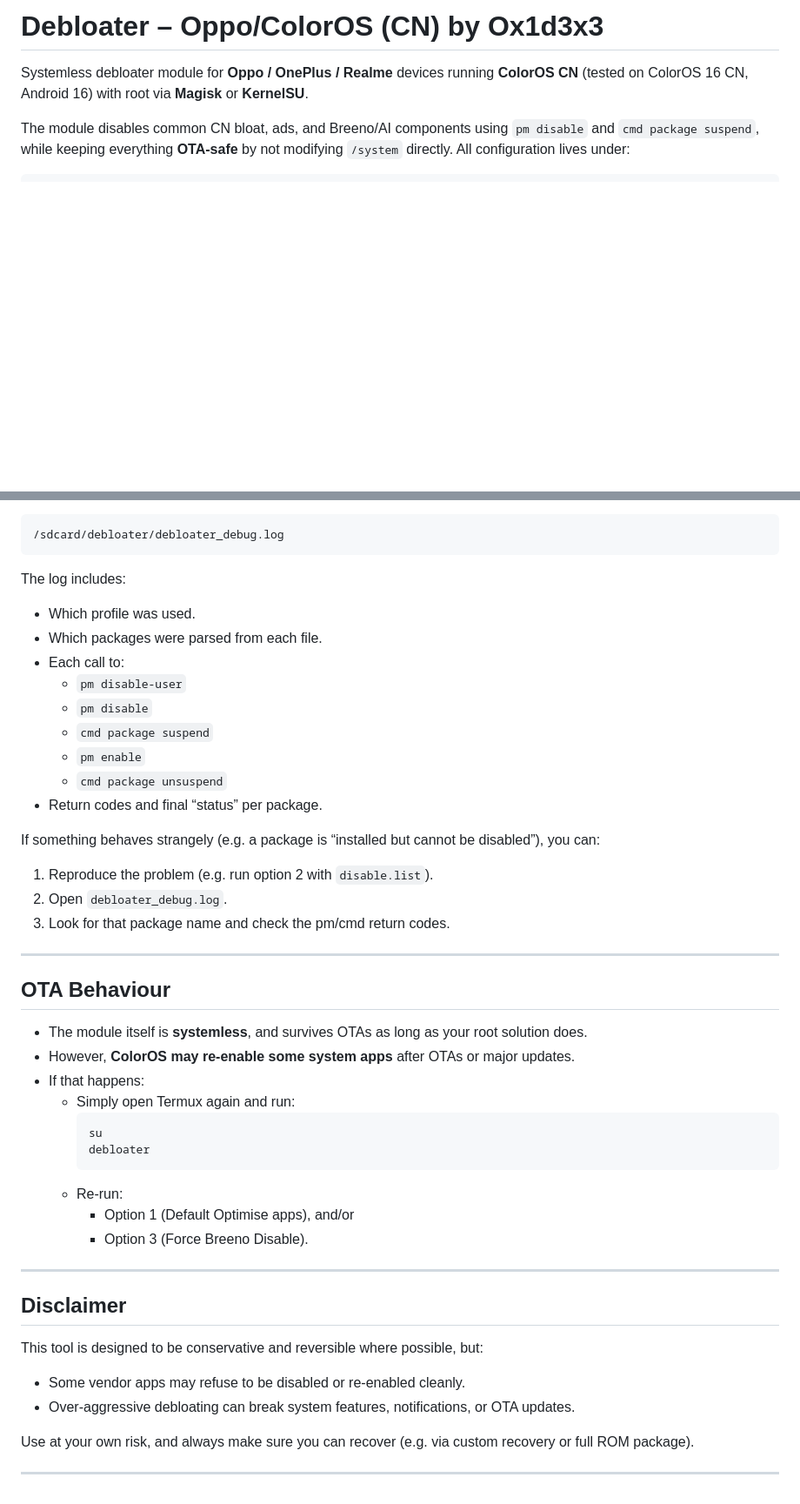
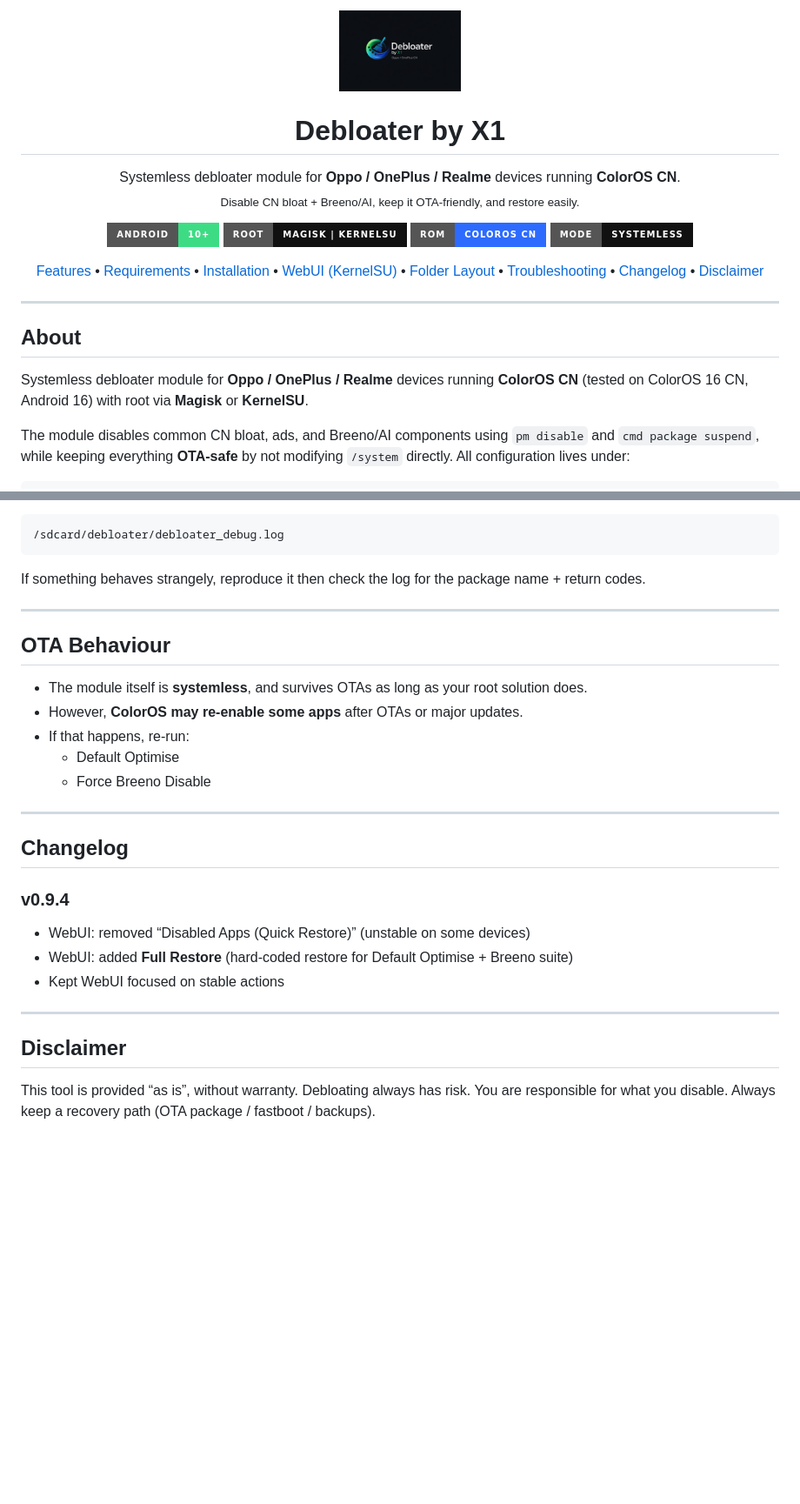
Before and after one commit to ox1d3x3/op-debloat, a Markdown page: README.md, 2 parts joined by grey strips. Shown: that part at 87% size. GitHub-like rendering; pictures changed too: assets/logo.png (added); badges without logos; blank space fills up the shorter version.

````diff
--- a/README.md
+++ b/README.md
@@ -1,4 +1,36 @@
-# Debloater – Oppo/ColorOS (CN) by Ox1d3x3
+<p align="center">
+  <!-- Put your logo in the repo at: assets/logo.png -->
+  <img src="assets/logo.png" alt="Debloater by X1" width="140" />
+</p>
+
+<h1 align="center">Debloater by X1</h1>
+
+<p align="center">
+  Systemless debloater module for <b>Oppo / OnePlus / Realme</b> devices running <b>ColorOS CN</b>.<br/>
+  <sub>Disable CN bloat + Breeno/AI, keep it OTA-friendly, and restore easily.</sub>
+</p>
+
+<p align="center">
+  <img alt="Android" src="https://img.shields.io/badge/Android-10%2B-3DDC84?style=for-the-badge" />
+  <img alt="Root" src="https://img.shields.io/badge/Root-Magisk%20%7C%20KernelSU-111111?style=for-the-badge" />
+  <img alt="ROM" src="https://img.shields.io/badge/ROM-ColorOS%20CN-2D6BFF?style=for-the-badge" />
+  <img alt="Mode" src="https://img.shields.io/badge/Mode-Systemless-111111?style=for-the-badge" />
+</p>
+
+<p align="center">
+  <a href="#features">Features</a> •
+  <a href="#requirements">Requirements</a> •
+  <a href="#installation">Installation</a> •
+  <a href="#webui-kernelsu">WebUI (KernelSU)</a> •
+  <a href="#first-run--folder-layout">Folder Layout</a> •
+  <a href="#logging--troubleshooting">Troubleshooting</a> •
+  <a href="#changelog">Changelog</a> •
+  <a href="#disclaimer">Disclaimer</a>
+</p>
+
+---
+
+## About
 
 Systemless debloater module for **Oppo / OnePlus / Realme** devices running **ColorOS CN** (tested on ColorOS 16 CN, Android 16) with root via **Magisk** or **KernelSU**.
 
@@ -304,49 +204,30 @@ All debug logs go to:
 /sdcard/debloater/debloater_debug.log
 ```
 
-The log includes:
-
-- Which profile was used.
-- Which packages were parsed from each file.
-- Each call to:
-  - `pm disable-user`
-  - `pm disable`
-  - `cmd package suspend`
-  - `pm enable`
-  - `cmd package unsuspend`
-- Return codes and final “status” per package.
-
-If something behaves strangely (e.g. a package is “installed but cannot be disabled”), you can:
-
-1. Reproduce the problem (e.g. run option 2 with `disable.list`).
-2. Open `debloater_debug.log`.
-3. Look for that package name and check the pm/cmd return codes.
+If something behaves strangely, reproduce it then check the log for the package name + return codes.
 
 ---
 
 ## OTA Behaviour
 
 - The module itself is **systemless**, and survives OTAs as long as your root solution does.
-- However, **ColorOS may re-enable some system apps** after OTAs or major updates.
-- If that happens:
-  - Simply open Termux again and run:
-    ```sh
-    su
-    debloater
-    ```
-  - Re-run:
-    - Option 1 (Default Optimise apps), and/or
-    - Option 3 (Force Breeno Disable).
+- However, **ColorOS may re-enable some apps** after OTAs or major updates.
+- If that happens, re-run:
+  - Default Optimise
+  - Force Breeno Disable
+
+---
+
+## Changelog
+
+### v0.9.4
+- WebUI: removed “Disabled Apps (Quick Restore)” (unstable on some devices)
+- WebUI: added **Full Restore** (hard-coded restore for Default Optimise + Breeno suite)
+- Kept WebUI focused on stable actions
 
 ---
 
 ## Disclaimer
 
-This tool is designed to be conservative and reversible where possible, but:
-
-- Some vendor apps may refuse to be disabled or re-enabled cleanly.
-- Over-aggressive debloating can break system features, notifications, or OTA updates.
-
-Use at your own risk, and always make sure you can recover (e.g. via custom recovery or full ROM package).
-
----
+This tool is provided “as is”, without warranty. Debloating always has risk.
+You are responsible for what you disable. Always keep a recovery path (OTA package / fastboot / backups).
````
Also changed, not shown: other parts of README.md (+36 -168 lines).
